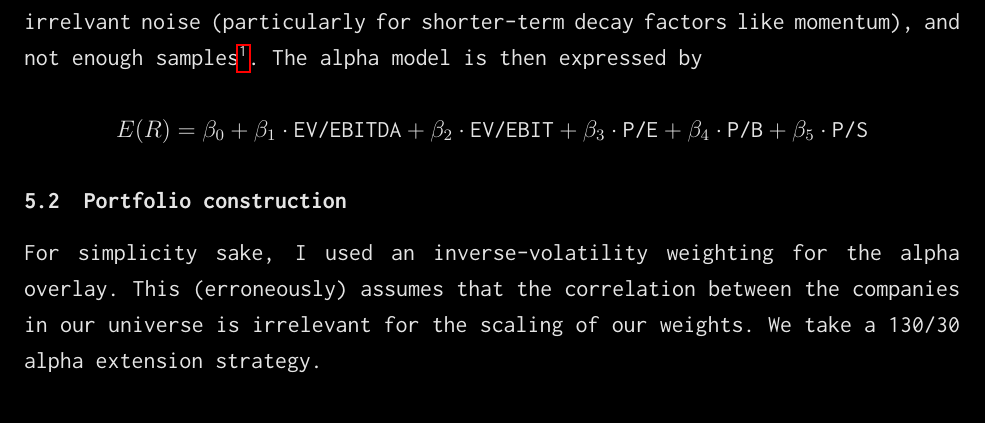
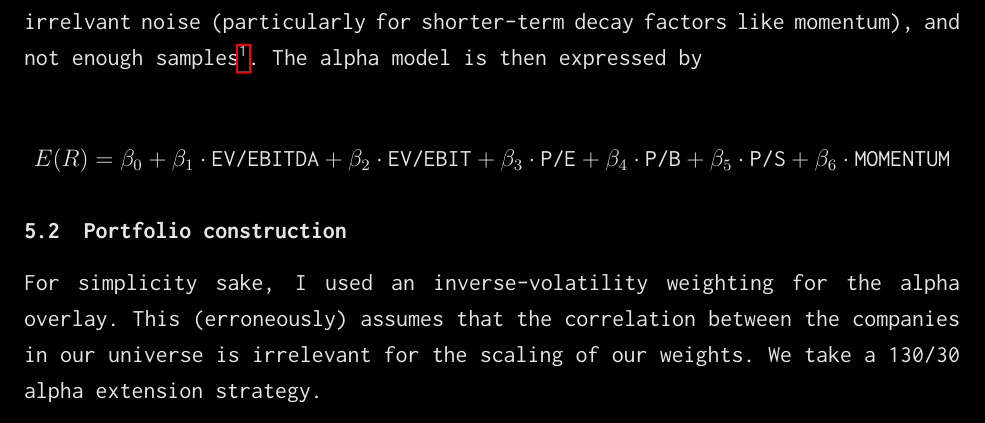
Before and after one commit to haezera/quant-strats-in-us-equities, a LaTeX paper (paper/main.tex): part of page 10 of 16, cut so that both start at the same text. Compiled offline with pdfLaTeX.

Commit message:
new: minor change to the paper

```diff
--- a/paper/main.tex
+++ b/paper/main.tex
@@ -223,7 +223,7 @@ not enough samples\footnote{I couldn't find any authoritative information about
 optimal look-back period is. If you know more, feel free to contact me!}. The alpha model is then expressed
 by
 
-$$ E(R) = \beta_0 + \beta_1 \cdot \texttt{EV/EBITDA} + \beta_2 \cdot \texttt{EV/EBIT} + \beta_3 \cdot \texttt{P/E} + \beta_4 \cdot \texttt{P/B} + \beta_5 \cdot \texttt{P/S}
+$$ E(R) = \beta_0 + \beta_1 \cdot \texttt{EV/EBITDA} + \beta_2 \cdot \texttt{EV/EBIT} + \beta_3 \cdot \texttt{P/E} + \beta_4 \cdot \texttt{P/B} + \beta_5 \cdot \texttt{P/S} + \beta_6 \cdot \texttt{MOMENTUM}
 $$
 
 \subsection{Portfolio construction}
```
Also changed, not shown: paper/main.pdf, 1 other file.
